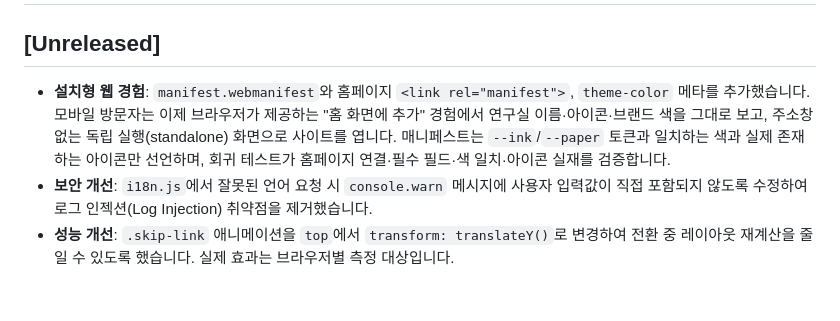
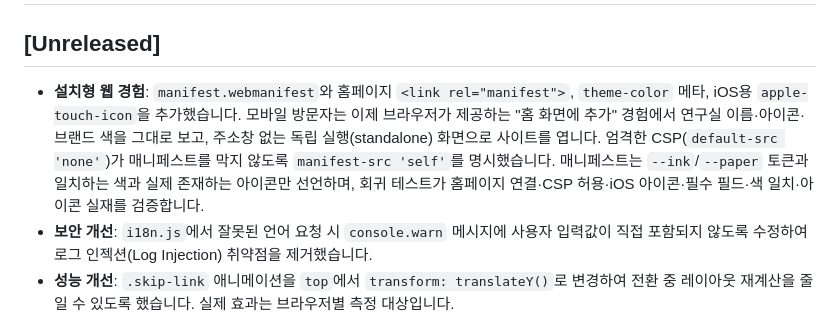
Before and after one commit to ContextualWisdomLab/ContextualWisdomLab.github.io, a Markdown page: CHANGELOG.md, the part around the change. Drawn GitHub-style; blank space fills up the shorter version.

Commit message:
docs(changelog): 설치형 웹 경험 항목에 CSP·iOS 아이콘 보강 반영

```diff
--- a/CHANGELOG.md
+++ b/CHANGELOG.md
@@ -1,7 +1,7 @@
 # CHANGELOG
 
 ## [Unreleased]
-- **설치형 웹 경험**: `manifest.webmanifest`와 홈페이지 `<link rel="manifest">`, `theme-color` 메타를 추가했습니다. 모바일 방문자는 이제 브라우저가 제공하는 "홈 화면에 추가" 경험에서 연구실 이름·아이콘·브랜드 색을 그대로 보고, 주소창 없는 독립 실행(standalone) 화면으로 사이트를 엽니다. 매니페스트는 `--ink`/`--paper` 토큰과 일치하는 색과 실제 존재하는 아이콘만 선언하며, 회귀 테스트가 홈페이지 연결·필수 필드·색 일치·아이콘 실재를 검증합니다.
+- **설치형 웹 경험**: `manifest.webmanifest`와 홈페이지 `<link rel="manifest">`, `theme-color` 메타, iOS용 `apple-touch-icon`을 추가했습니다. 모바일 방문자는 이제 브라우저가 제공하는 "홈 화면에 추가" 경험에서 연구실 이름·아이콘·브랜드 색을 그대로 보고, 주소창 없는 독립 실행(standalone) 화면으로 사이트를 엽니다. 엄격한 CSP(`default-src 'none'`)가 매니페스트를 막지 않도록 `manifest-src 'self'`를 명시했습니다. 매니페스트는 `--ink`/`--paper` 토큰과 일치하는 색과 실제 존재하는 아이콘만 선언하며, 회귀 테스트가 홈페이지 연결·CSP 허용·iOS 아이콘·필수 필드·색 일치·아이콘 실재를 검증합니다.
 - **보안 개선**: `i18n.js`에서 잘못된 언어 요청 시 `console.warn` 메시지에 사용자 입력값이 직접 포함되지 않도록 수정하여 로그 인젝션(Log Injection) 취약점을 제거했습니다.
 - **성능 개선**: `.skip-link` 애니메이션을 `top`에서 `transform: translateY()`로 변경하여 전환 중 레이아웃 재계산을 줄일 수 있도록 했습니다. 실제 효과는 브라우저별 측정 대상입니다.
 - **렌더링 힌트 정합성**: 첫 화면의 eager 이미지와 단일 LCP 후보에서 강제 `decoding="async"`를 제거해 HTML 표준의 기본 `auto` 판단에 맡기고, 지연 로드 이미지에는 비동기 디코딩 힌트를 유지했습니다. 정적 테스트가 eager, lazy, LCP 후보 집합의 존재와 조합을 검증하며, 실제 LCP 효과는 배포 후 실측 대상으로 유지합니다.
```
